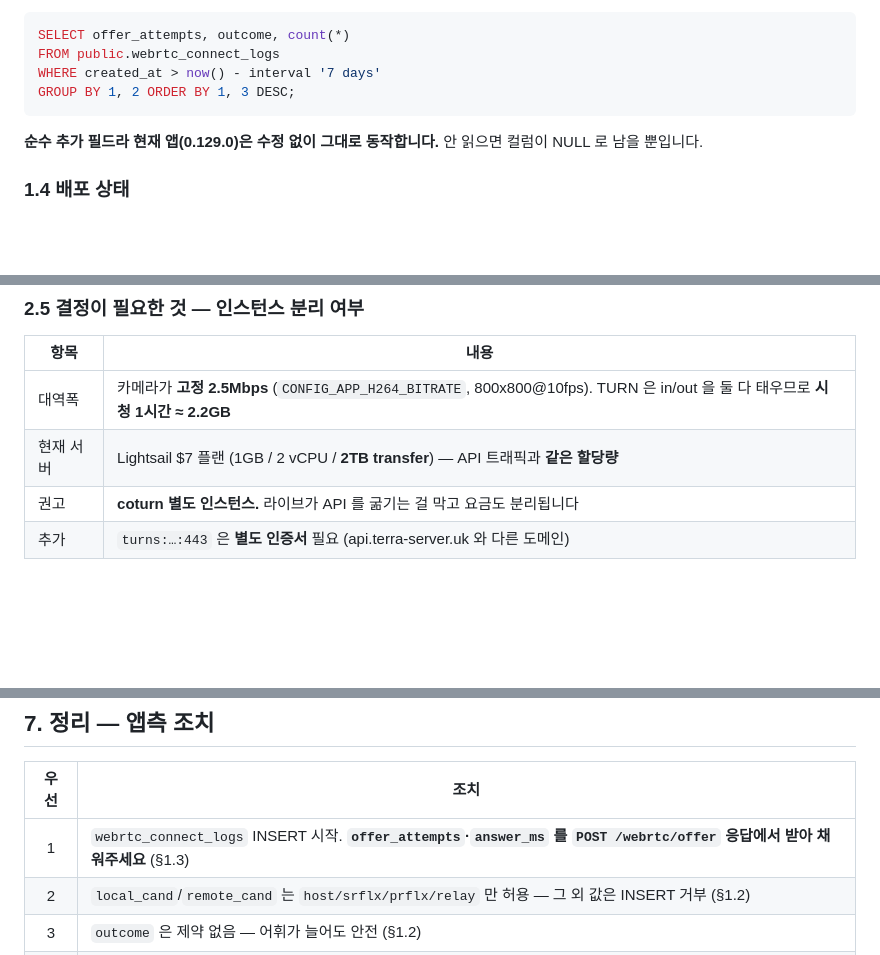
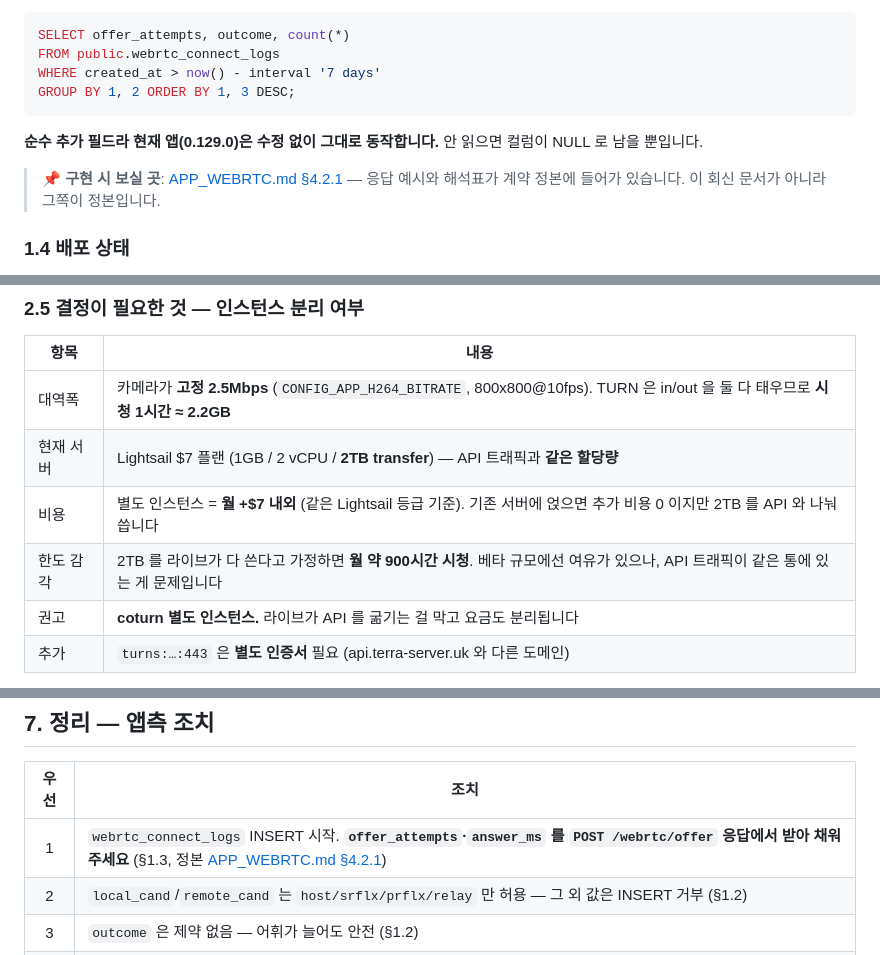
Before and after one commit to gwanhun/terra-server, a Markdown page: docs/BACKEND_HANDOFF_REPLY_WEBRTC_2026-09-23.md, 3 parts joined by grey strips. Rendered like a GitHub page; blank space fills up the shorter version.

Commit message:
docs: 앱팀 회신 보완 — 계약 정본 링크 + TURN 인스턴스 비용
전달 항목 대조 중 두 군데가 비어 있어 채움.

- §1.3/§7 에 APP_WEBRTC.md §4.2.1 앵커 링크 추가.
  offer_attempts/answer_ms 를 실제로 구현할 때 볼 곳은 이 회신이 아니라
  계약 정본인데, 그 포인터가 문서 헤더에만 있고 본문에 없었다.
- §2.5 에 비용·한도 행 추가. 인스턴스 분리를 결정해 달라고 하면서
  정작 추가 비용(월 +$7)과 2TB 로 감당 가능한 시청 시간(월 약 900시간)이
  빠져 있어 판단 근거가 부족했다.

Co-Authored-By: Claude Opus 5 (1M context) <noreply@anthropic.com>

```diff
--- a/docs/BACKEND_HANDOFF_REPLY_WEBRTC_2026-09-23.md
+++ b/docs/BACKEND_HANDOFF_REPLY_WEBRTC_2026-09-23.md
@@ -89,6 +89,9 @@ GROUP BY 1, 2 ORDER BY 1, 3 DESC;
 
 **순수 추가 필드라 현재 앱(0.129.0)은 수정 없이 그대로 동작합니다.** 안 읽으면 컬럼이 NULL 로 남을 뿐입니다.
 
+> 📌 **구현 시 보실 곳**: [APP_WEBRTC.md §4.2.1](APP_WEBRTC.md#421-offer_attempts--answer_ms--실패-원인-분리용-2026-09-22-추가)
+> — 응답 예시와 해석표가 계약 정본에 들어가 있습니다. 이 회신 문서가 아니라 그쪽이 정본입니다.
+
 ### 1.4 배포 상태
 
 커밋 `f158db2`, main 반영. 운영 서버 재시작 후 유효합니다.
@@ -144,6 +147,8 @@ TURN 이 중계하기 때문입니다. 주신 완료 기준 `local_cand=relay`
 |---|---|
 | 대역폭 | 카메라가 **고정 2.5Mbps** (`CONFIG_APP_H264_BITRATE`, 800x800@10fps). TURN 은 in/out 을 둘 다 태우므로 **시청 1시간 ≈ 2.2GB** |
 | 현재 서버 | Lightsail $7 플랜 (1GB / 2 vCPU / **2TB transfer**) — API 트래픽과 **같은 할당량** |
+| 비용 | 별도 인스턴스 = **월 +$7 내외** (같은 Lightsail 등급 기준). 기존 서버에 얹으면 추가 비용 0 이지만 2TB 를 API 와 나눠 씁니다 |
+| 한도 감각 | 2TB 를 라이브가 다 쓴다고 가정하면 **월 약 900시간 시청**. 베타 규모에선 여유가 있으나, API 트래픽이 같은 통에 있는 게 문제입니다 |
 | 권고 | **coturn 별도 인스턴스.** 라이브가 API 를 굶기는 걸 막고 요금도 분리됩니다 |
 | 추가 | `turns:…:443` 은 **별도 인증서** 필요 (api.terra-server.uk 와 다른 도메인) |
 
@@ -277,7 +282,7 @@ PostgREST 재시도는 메시지가 아니라 **SQLSTATE 만 보고** 돕니다.
 
 | 우선 | 조치 |
 |:---:|---|
-| 1 | `webrtc_connect_logs` INSERT 시작. **`offer_attempts`·`answer_ms` 를 `POST /webrtc/offer` 응답에서 받아 채워주세요** (§1.3) |
+| 1 | `webrtc_connect_logs` INSERT 시작. **`offer_attempts`·`answer_ms` 를 `POST /webrtc/offer` 응답에서 받아 채워주세요** (§1.3, 정본 [APP_WEBRTC.md §4.2.1](APP_WEBRTC.md)) |
 | 2 | `local_cand`/`remote_cand` 는 `host/srflx/prflx/relay` 만 허용 — 그 외 값은 INSERT 거부 (§1.2) |
 | 3 | `outcome` 은 제약 없음 — 어휘가 늘어도 안전 (§1.2) |
 | 4 | IDR 관련 작업 착수 전 §3 확인 |
```
